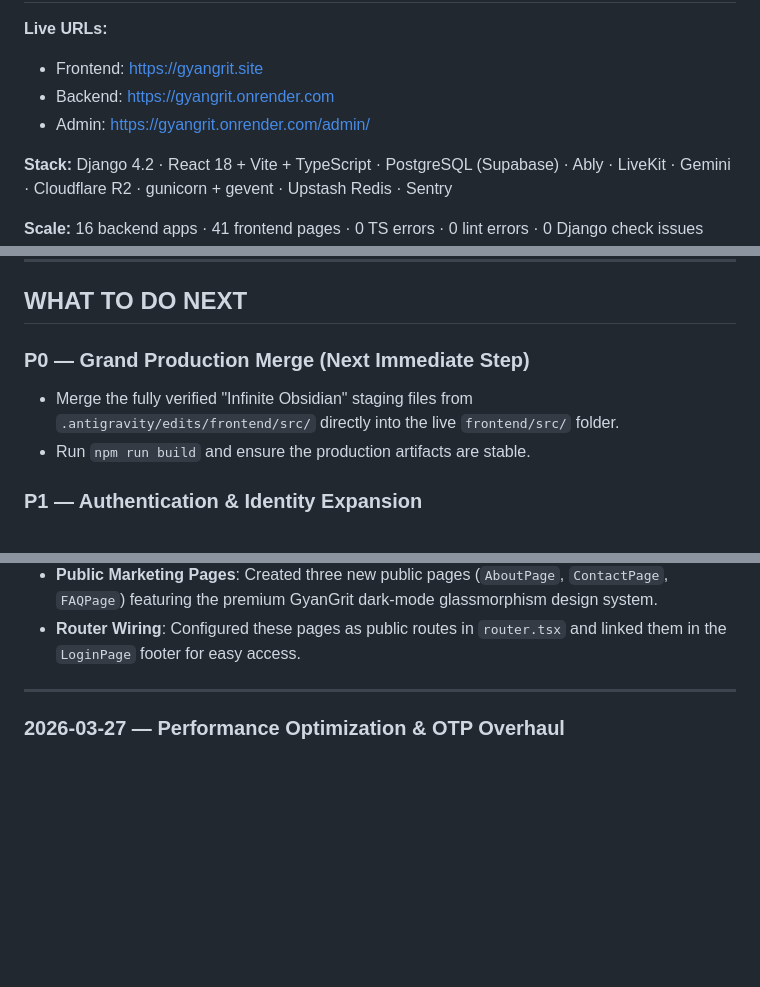
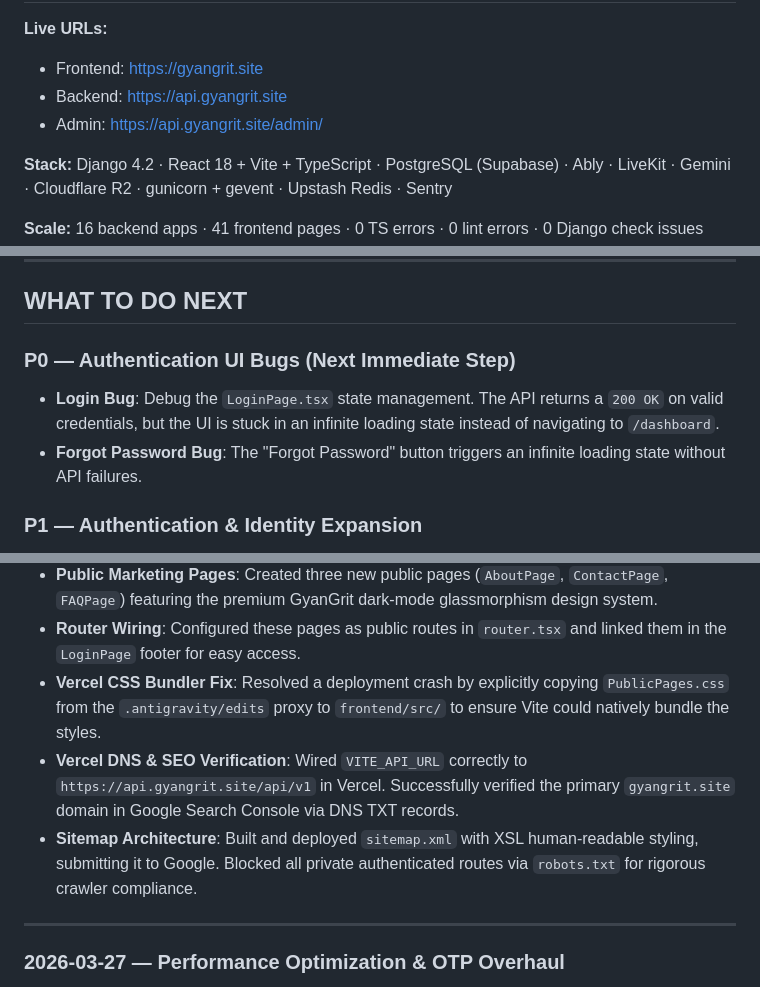
Before and after one commit to M1D0R1x/GyanGrit, a Markdown page: tasks.md, 3 parts joined by grey strips. GitHub-like rendering; blank space fills up the shorter version.

Commit message:
docs: update task tracking for SEO and oracle migrations

```diff
--- a/tasks.md
+++ b/tasks.md
@@ -8,8 +8,8 @@
 
 **Live URLs:**
 - Frontend: https://gyangrit.site
-- Backend:  https://gyangrit.onrender.com
-- Admin:    https://gyangrit.onrender.com/admin/
+- Backend:  https://api.gyangrit.site
+- Admin:    https://api.gyangrit.site/admin/
 
 **Stack:** Django 4.2 · React 18 + Vite + TypeScript · PostgreSQL (Supabase) · Ably · LiveKit · Gemini · Cloudflare R2 · gunicorn + gevent · Upstash Redis · Sentry
 
@@ -128,9 +128,9 @@ None. All resolved.
 
 ## WHAT TO DO NEXT
 
-### P0 — Grand Production Merge (Next Immediate Step)
-- Merge the fully verified "Infinite Obsidian" staging files from `.antigravity/edits/frontend/src/` directly into the live `frontend/src/` folder.
-- Run `npm run build` and ensure the production artifacts are stable.
+### P0 — Authentication UI Bugs (Next Immediate Step)
+- **Login Bug**: Debug the `LoginPage.tsx` state management. The API returns a `200 OK` on valid credentials, but the UI is stuck in an infinite loading state instead of navigating to `/dashboard`.
+- **Forgot Password Bug**: The "Forgot Password" button triggers an infinite loading state without API failures.
 
 ### P1 — Authentication & Identity Expansion
 - **Password Recovery System:** Implement "Forgot Password" and "Reset Password" user flows on the frontend (`LoginPage.tsx`) and link them with the Django backend mechanisms.
@@ -227,6 +227,9 @@ Generate a real SECRET_KEY and update in Render. The placeholder `django-insecur
 - **Local Dev Session Fix**: Aligned the frontend (`localhost:5173`) and backend (`localhost:8000`) domains to both use `localhost` instead of mixing `127.0.0.1`, which resolved a persistent bug where local development login passed as a 200 OK but failed to navigate (due to rejected cross-origin session cookies).
 - **Public Marketing Pages**: Created three new public pages (`AboutPage`, `ContactPage`, `FAQPage`) featuring the premium GyanGrit dark-mode glassmorphism design system.
 - **Router Wiring**: Configured these pages as public routes in `router.tsx` and linked them in the `LoginPage` footer for easy access.
+- **Vercel CSS Bundler Fix**: Resolved a deployment crash by explicitly copying `PublicPages.css` from the `.antigravity/edits` proxy to `frontend/src/` to ensure Vite could natively bundle the styles.
+- **Vercel DNS & SEO Verification**: Wired `VITE_API_URL` correctly to `https://api.gyangrit.site/api/v1` in Vercel. Successfully verified the primary `gyangrit.site` domain in Google Search Console via DNS TXT records.
+- **Sitemap Architecture**: Built and deployed `sitemap.xml` with XSL human-readable styling, submitting it to Google. Blocked all private authenticated routes via `robots.txt` for rigorous crawler compliance.
 
 ---
 
```
Also changed, not shown: other parts of tasks.md (+1 -1 lines).
